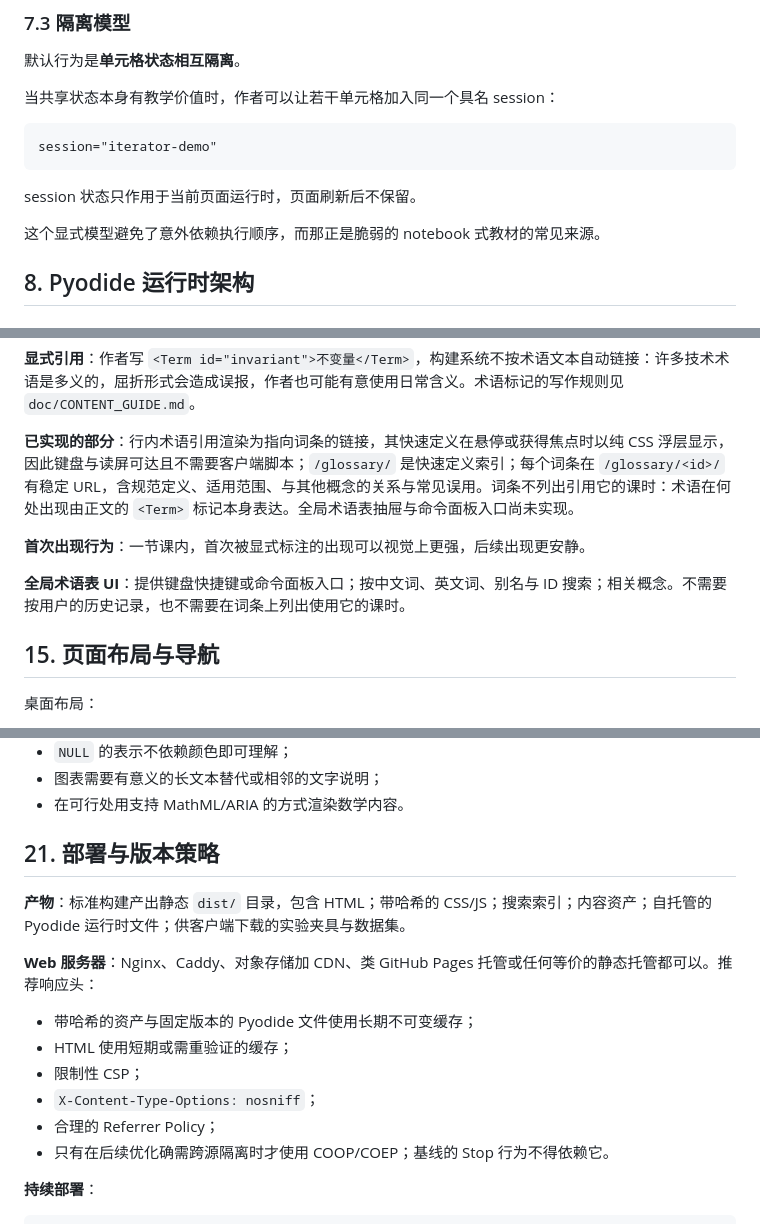
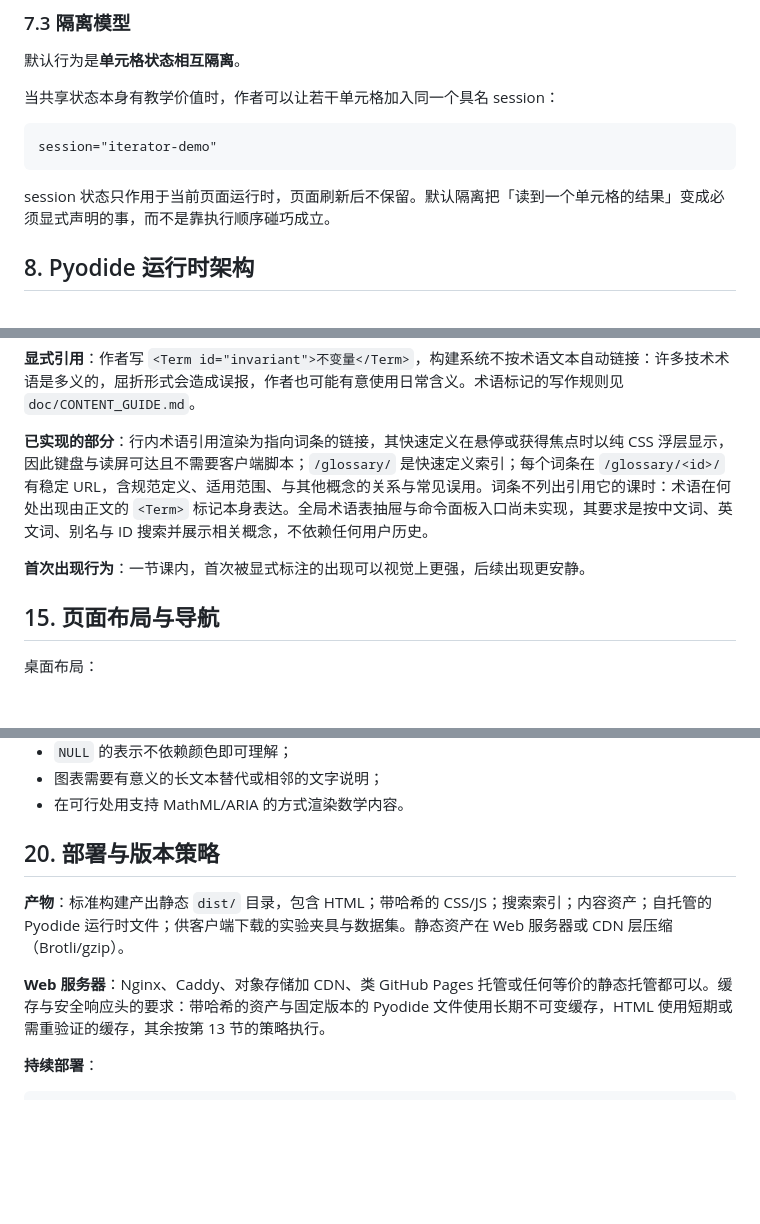
Before and after one commit to catyugu/CS4AIEra, a Markdown page: doc/DESIGN.md, 3 parts joined by grey strips. Drawn GitHub-style; blank space fills up the shorter version.

````diff
--- a/doc/DESIGN.md
+++ b/doc/DESIGN.md
@@ -266,9 +219,7 @@ interface ExecutableCell {
 session="iterator-demo"
 ```
 
-session 状态只作用于当前页面运行时，页面刷新后不保留。
-
-这个显式模型避免了意外依赖执行顺序，而那正是脆弱的 notebook 式教材的常见来源。
+session 状态只作用于当前页面运行时，页面刷新后不保留。默认隔离把「读到一个单元格的结果」变成必须显式声明的事，而不是靠执行顺序碰巧成立。
 
 ## 8. Pyodide 运行时架构
 
@@ -511,11 +462,9 @@ related:
 
 **显式引用**：作者写 `<Term id="invariant">不变量</Term>`，构建系统不按术语文本自动链接：许多技术术语是多义的，屈折形式会造成误报，作者也可能有意使用日常含义。术语标记的写作规则见 `doc/CONTENT_GUIDE.md`。
 
-**已实现的部分**：行内术语引用渲染为指向词条的链接，其快速定义在悬停或获得焦点时以纯 CSS 浮层显示，因此键盘与读屏可达且不需要客户端脚本；`/glossary/` 是快速定义索引；每个词条在 `/glossary/<id>/` 有稳定 URL，含规范定义、适用范围、与其他概念的关系与常见误用。词条不列出引用它的课时：术语在何处出现由正文的 `<Term>` 标记本身表达。全局术语表抽屉与命令面板入口尚未实现。
+**已实现的部分**：行内术语引用渲染为指向词条的链接，其快速定义在悬停或获得焦点时以纯 CSS 浮层显示，因此键盘与读屏可达且不需要客户端脚本；`/glossary/` 是快速定义索引；每个词条在 `/glossary/<id>/` 有稳定 URL，含规范定义、适用范围、与其他概念的关系与常见误用。词条不列出引用它的课时：术语在何处出现由正文的 `<Term>` 标记本身表达。全局术语表抽屉与命令面板入口尚未实现，其要求是按中文词、英文词、别名与 ID 搜索并展示相关概念，不依赖任何用户历史。
 
 **首次出现行为**：一节课内，首次被显式标注的出现可以视觉上更强，后续出现更安静。
-
-**全局术语表 UI**：提供键盘快捷键或命令面板入口；按中文词、英文词、别名与 ID 搜索；相关概念。不需要按用户的历史记录，也不需要在词条上列出使用它的课时。
 
 ## 15. 页面布局与导航
 
@@ -605,18 +538,11 @@ Service Worker 与离线模式可以日后添加，基线不要求。
 - 图表需要有意义的长文本替代或相邻的文字说明；
 - 在可行处用支持 MathML/ARIA 的方式渲染数学内容。
 
-## 21. 部署与版本策略
+## 20. 部署与版本策略
 
-**产物**：标准构建产出静态 `dist/` 目录，包含 HTML；带哈希的 CSS/JS；搜索索引；内容资产；自托管的 Pyodide 运行时文件；供客户端下载的实验夹具与数据集。
+**产物**：标准构建产出静态 `dist/` 目录，包含 HTML；带哈希的 CSS/JS；搜索索引；内容资产；自托管的 Pyodide 运行时文件；供客户端下载的实验夹具与数据集。静态资产在 Web 服务器或 CDN 层压缩（Brotli/gzip）。
 
-**Web 服务器**：Nginx、Caddy、对象存储加 CDN、类 GitHub Pages 托管或任何等价的静态托管都可以。推荐响应头：
-
-- 带哈希的资产与固定版本的 Pyodide 文件使用长期不可变缓存；
-- HTML 使用短期或需重验证的缓存；
-- 限制性 CSP；
-- `X-Content-Type-Options: nosniff`；
-- 合理的 Referrer Policy；
-- 只有在后续优化确需跨源隔离时才使用 COOP/COEP；基线的 Stop 行为不得依赖它。
+**Web 服务器**：Nginx、Caddy、对象存储加 CDN、类 GitHub Pages 托管或任何等价的静态托管都可以。缓存与安全响应头的要求：带哈希的资产与固定版本的 Pyodide 文件使用长期不可变缓存，HTML 使用短期或需重验证的缓存，其余按第 13 节的策略执行。
 
 **持续部署**：
 
````
Also changed, not shown: other parts of doc/DESIGN.md (+15 -96 lines), doc/CONTENT_GUIDE.md (+6 -25 lines).
